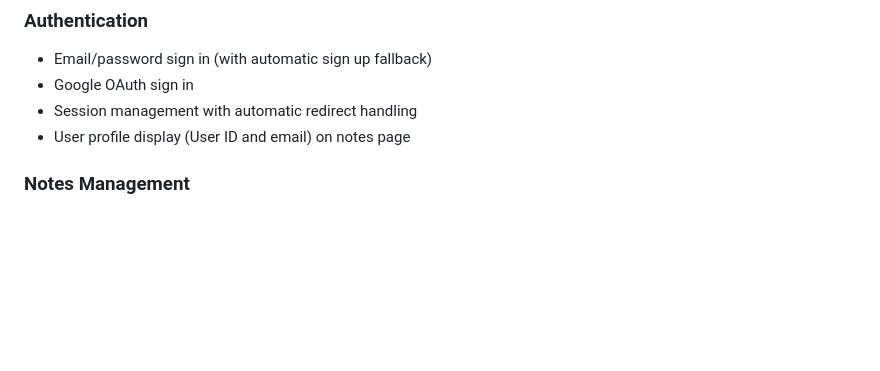
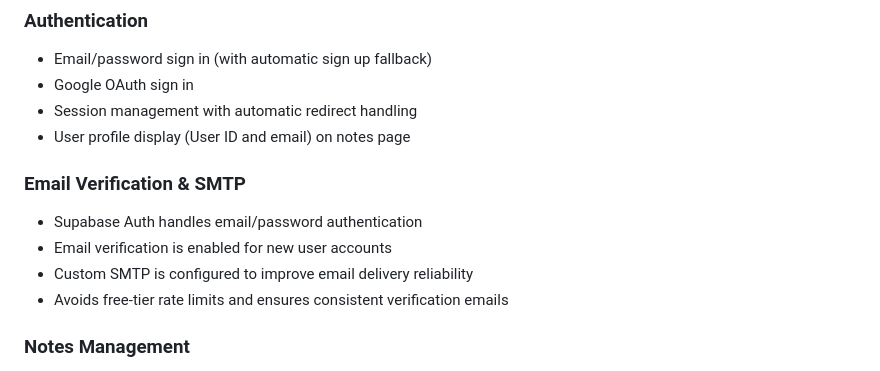
Before and after one commit to Rithik-Sharon-A/Private-Notes, a Markdown page: README.md, the part around the change. GitHub-like rendering; blank space fills up the shorter version.

Commit message:
docs: Add email verification and custom SMTP documentation
- Add new section 'Email Verification & SMTP' under Features
- Document that Supabase Auth handles authentication
- Explain custom SMTP configuration for improved email delivery
- Highlight benefits: reliability and avoiding free-tier rate limits

```diff
--- a/README.md
+++ b/README.md
@@ -15,6 +15,12 @@ Try it now! Sign in with email/password or Google OAuth.
 - Google OAuth sign in
 - Session management with automatic redirect handling
 - User profile display (User ID and email) on notes page
+
+### Email Verification & SMTP
+- Supabase Auth handles email/password authentication
+- Email verification is enabled for new user accounts
+- Custom SMTP is configured to improve email delivery reliability
+- Avoids free-tier rate limits and ensures consistent verification emails
 
 ### Notes Management
 - Create notes with title and content
```
